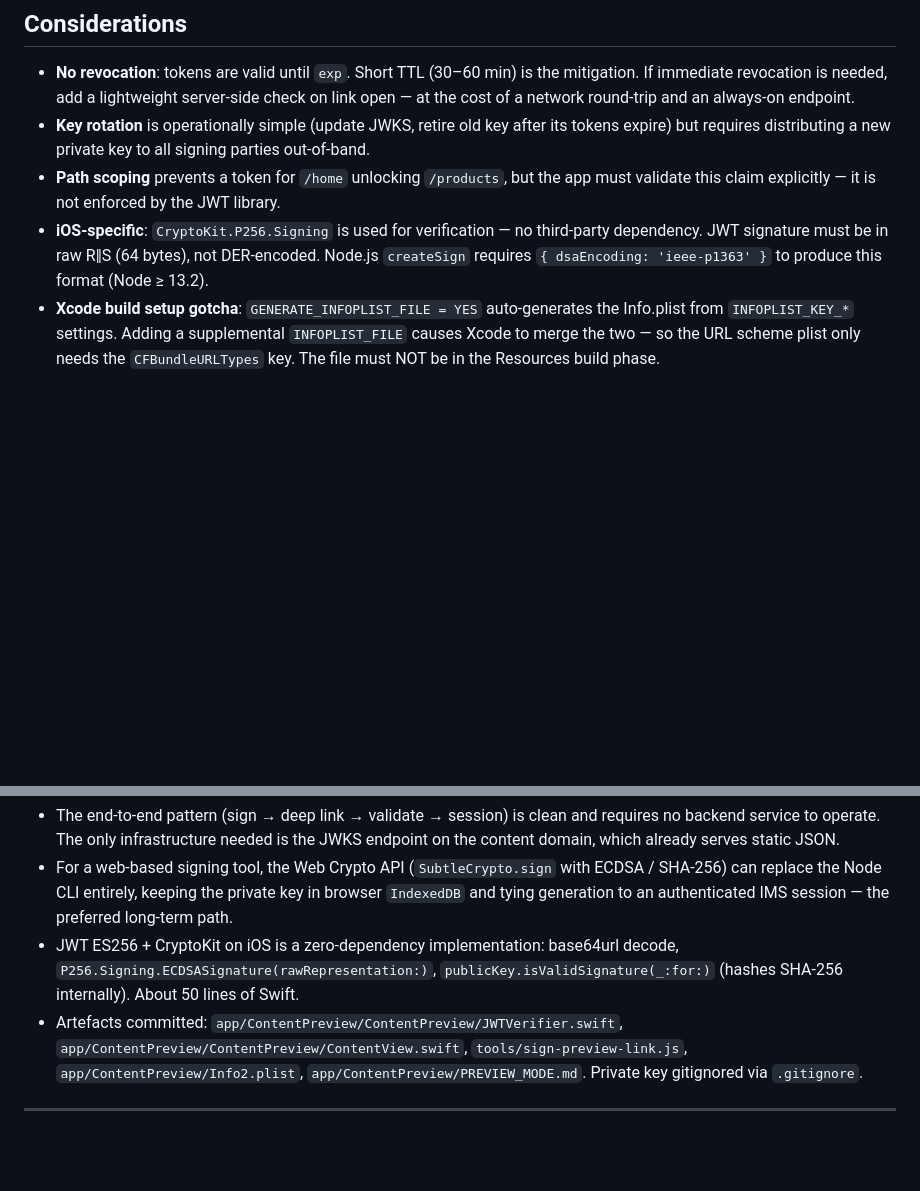
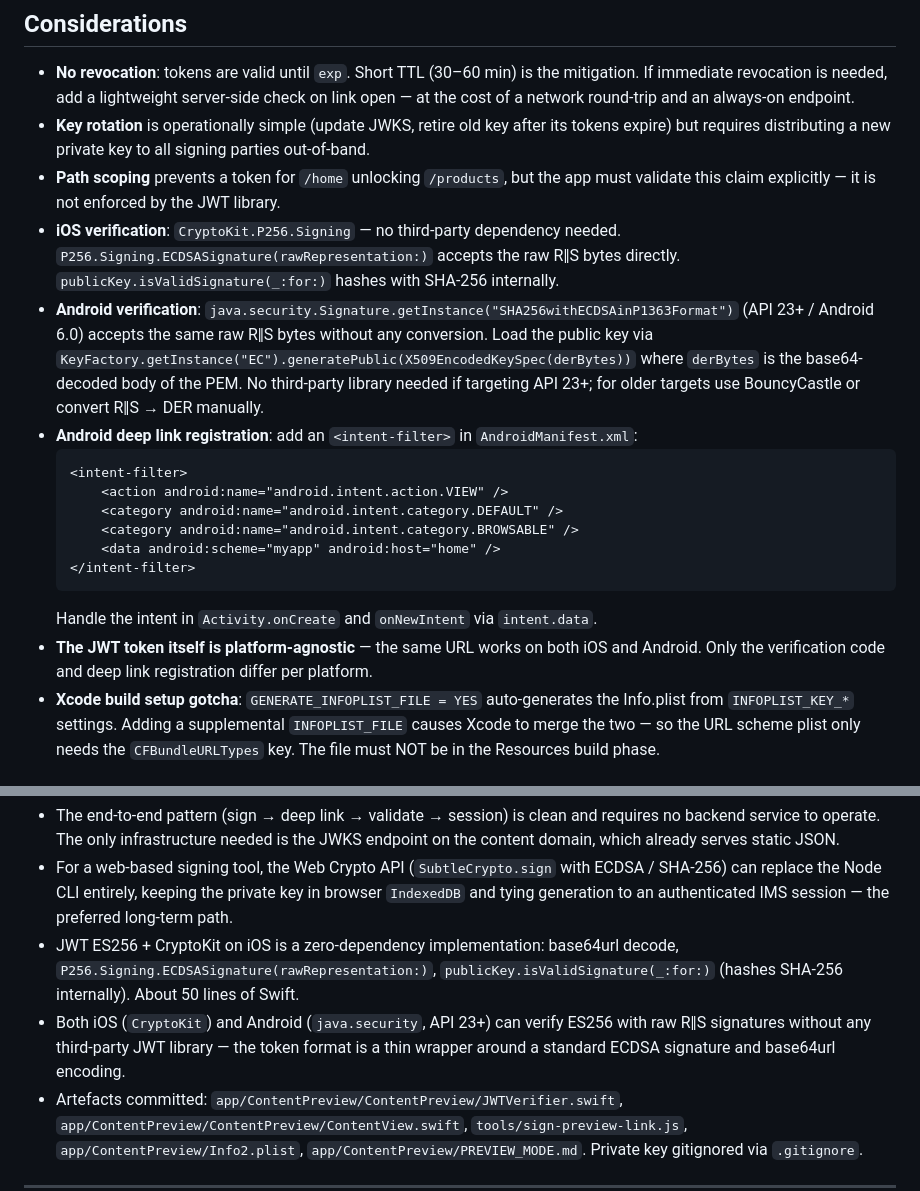
Before and after one commit to cpilsworth/research, a Markdown page: signed-preview-deep-links/README.md, 2 parts joined by grey strips. Rendered like a GitHub page; blank space fills up the shorter version.

````diff
--- a/signed-preview-deep-links/README.md
+++ b/signed-preview-deep-links/README.md
@@ -44,10 +121,26 @@ without separate app builds, server-side feature flags, or a second login flow.
   out-of-band.
 - **Path scoping** prevents a token for `/home` unlocking `/products`, but the app must
   validate this claim explicitly — it is not enforced by the JWT library.
-- **iOS-specific**: `CryptoKit.P256.Signing` is used for verification — no third-party
-  dependency. JWT signature must be in raw R‖S (64 bytes), not DER-encoded. Node.js
-  `createSign` requires `{ dsaEncoding: 'ieee-p1363' }` to produce this format
-  (Node ≥ 13.2).
+- **iOS verification**: `CryptoKit.P256.Signing` — no third-party dependency needed.
+  `P256.Signing.ECDSASignature(rawRepresentation:)` accepts the raw R‖S bytes directly.
+  `publicKey.isValidSignature(_:for:)` hashes with SHA-256 internally.
+- **Android verification**: `java.security.Signature.getInstance("SHA256withECDSAinP1363Format")`
+  (API 23+ / Android 6.0) accepts the same raw R‖S bytes without any conversion.
+  Load the public key via `KeyFactory.getInstance("EC").generatePublic(X509EncodedKeySpec(derBytes))`
+  where `derBytes` is the base64-decoded body of the PEM. No third-party library needed
+  if targeting API 23+; for older targets use BouncyCastle or convert R‖S → DER manually.
+- **Android deep link registration**: add an `<intent-filter>` in `AndroidManifest.xml`:
+  ```xml
+  <intent-filter>
+      <action android:name="android.intent.action.VIEW" />
+      <category android:name="android.intent.category.DEFAULT" />
+      <category android:name="android.intent.category.BROWSABLE" />
+      <data android:scheme="myapp" android:host="home" />
+  </intent-filter>
+  ```
+  Handle the intent in `Activity.onCreate` and `onNewIntent` via `intent.data`.
+- **The JWT token itself is platform-agnostic** — the same URL works on both iOS and
+  Android. Only the verification code and deep link registration differ per platform.
 - **Xcode build setup gotcha**: `GENERATE_INFOPLIST_FILE = YES` auto-generates the
   Info.plist from `INFOPLIST_KEY_*` settings. Adding a supplemental `INFOPLIST_FILE`
   causes Xcode to merge the two — so the URL scheme plist only needs the
@@ -65,6 +158,9 @@ without separate app builds, server-side feature flags, or a second login flow.
 - JWT ES256 + CryptoKit on iOS is a zero-dependency implementation: base64url decode,
   `P256.Signing.ECDSASignature(rawRepresentation:)`, `publicKey.isValidSignature(_:for:)`
   (hashes SHA-256 internally). About 50 lines of Swift.
+- Both iOS (`CryptoKit`) and Android (`java.security`, API 23+) can verify ES256 with
+  raw R‖S signatures without any third-party JWT library — the token format is a thin
+  wrapper around a standard ECDSA signature and base64url encoding.
 - Artefacts committed: `app/ContentPreview/ContentPreview/JWTVerifier.swift`,
   `app/ContentPreview/ContentPreview/ContentView.swift`, `tools/sign-preview-link.js`,
   `app/ContentPreview/Info2.plist`, `app/ContentPreview/PREVIEW_MODE.md`.
````
Also changed, not shown: other parts of signed-preview-deep-links/README.md (+77 -0 lines).
